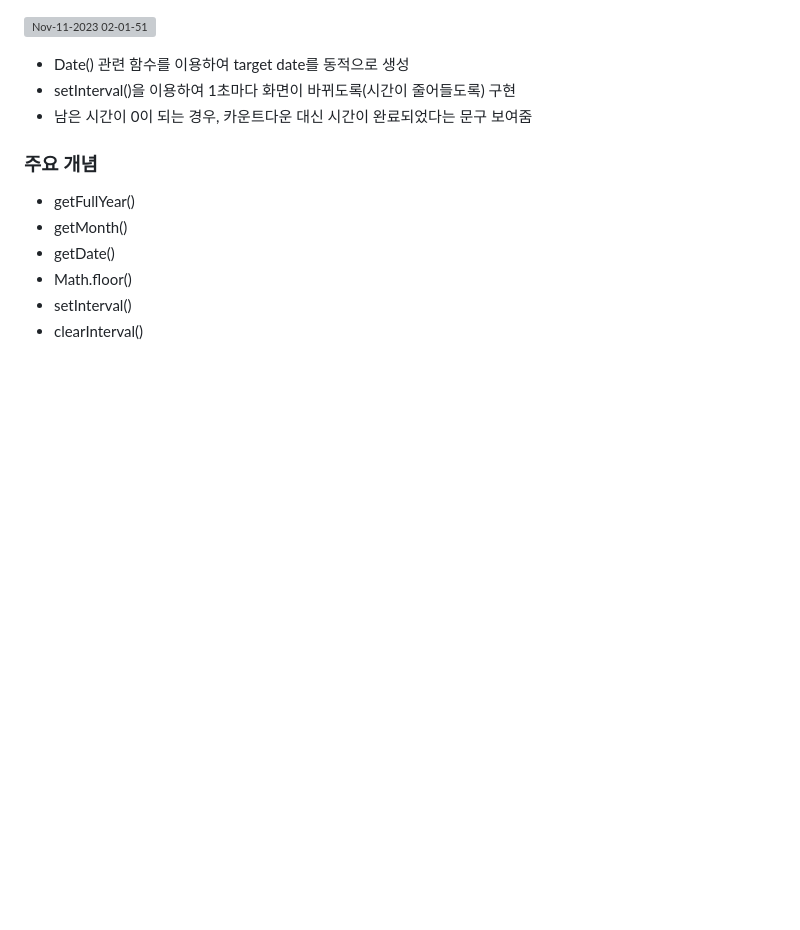
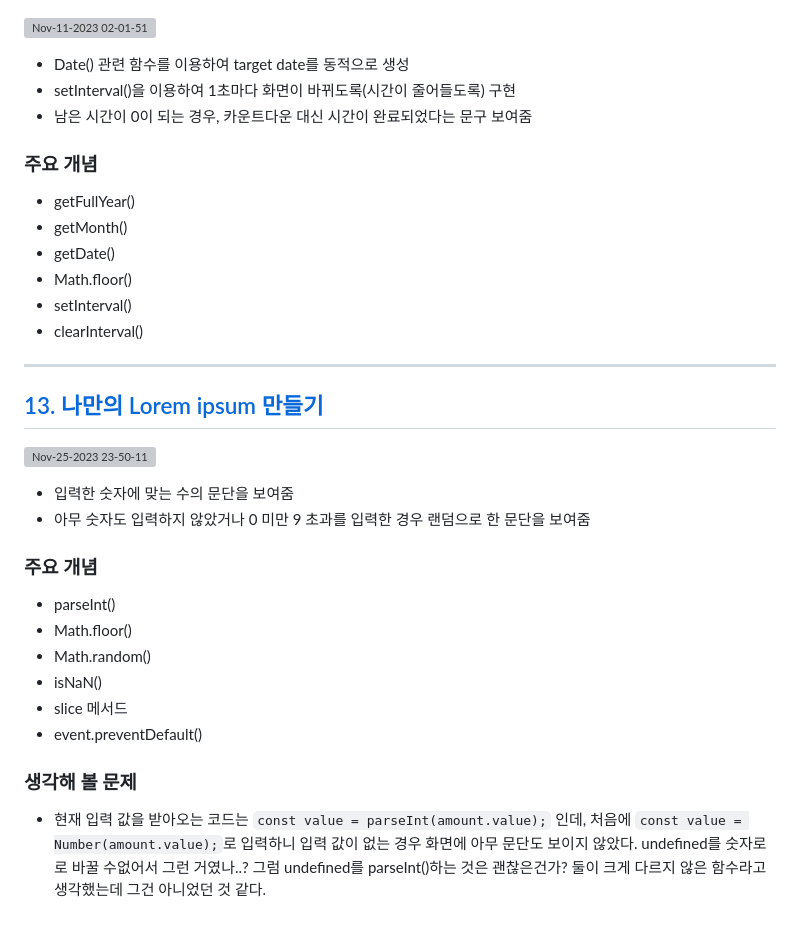
Before and after one commit to hungerbk/freeCodeCamp-study, a Markdown page: README.md, the part around the change. Rendered like a GitHub page; blank space fills up the shorter version; grey boxes are pictures that could not be loaded.

````diff
--- a/README.md
+++ b/README.md
@@ -238,3 +238,22 @@
 - Math.floor()
 - setInterval()
 - clearInterval()
+
+
+***
+## [13. 나만의 Lorem ipsum 만들기](https://github.com/freeCodeCamp-study/bokyeong/tree/main/13.myLoremIpsum)
+![Nov-25-2023 23-50-11](https://github.com/freeCodeCamp-study/bokyeong/assets/43366461/45783ccd-701e-4ec9-bf27-6d7df73f965d)
+
+- 입력한 숫자에 맞는 수의 문단을 보여줌
+- 아무 숫자도 입력하지 않았거나 0 미만 9 초과를 입력한 경우 랜덤으로 한 문단을 보여줌
+
+### 주요 개념
+- parseInt()
+- Math.floor()
+- Math.random()
+- isNaN()
+- slice 메서드
+- event.preventDefault()
+
+### 생각해 볼 문제
+- 현재 입력 값을 받아오는 코드는 ```const value = parseInt(amount.value);``` 인데, 처음에 ```const value = Number(amount.value);```로 입력하니 입력 값이 없는 경우 화면에 아무 문단도 보이지 않았다. undefined를 숫자로로 바꿀 수없어서 그런 거였나..? 그럼 undefined를 parseInt()하는 것은 괜찮은건가? 둘이 크게 다르지 않은 함수라고 생각했는데 그건 아니었던 것 같다.
````
